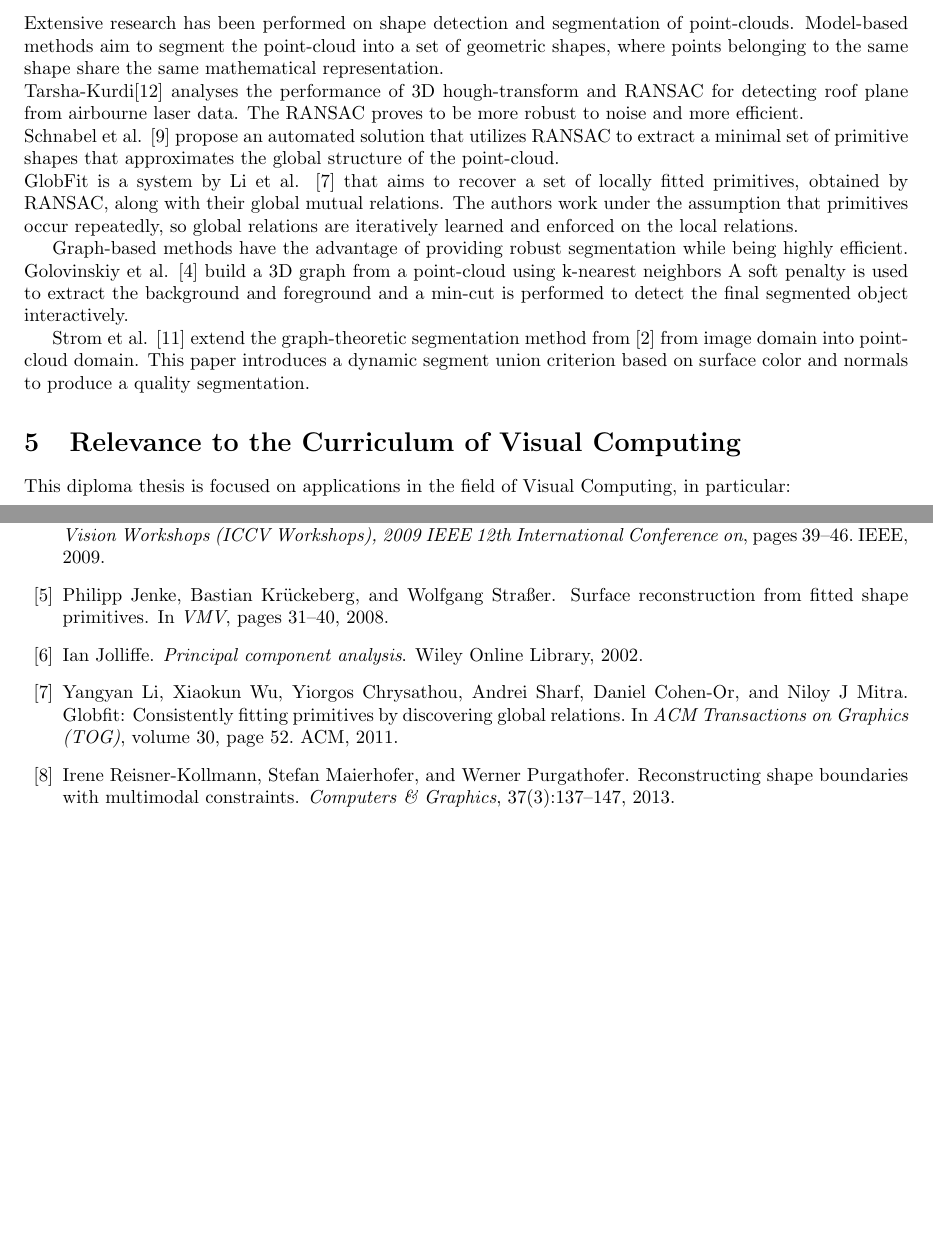
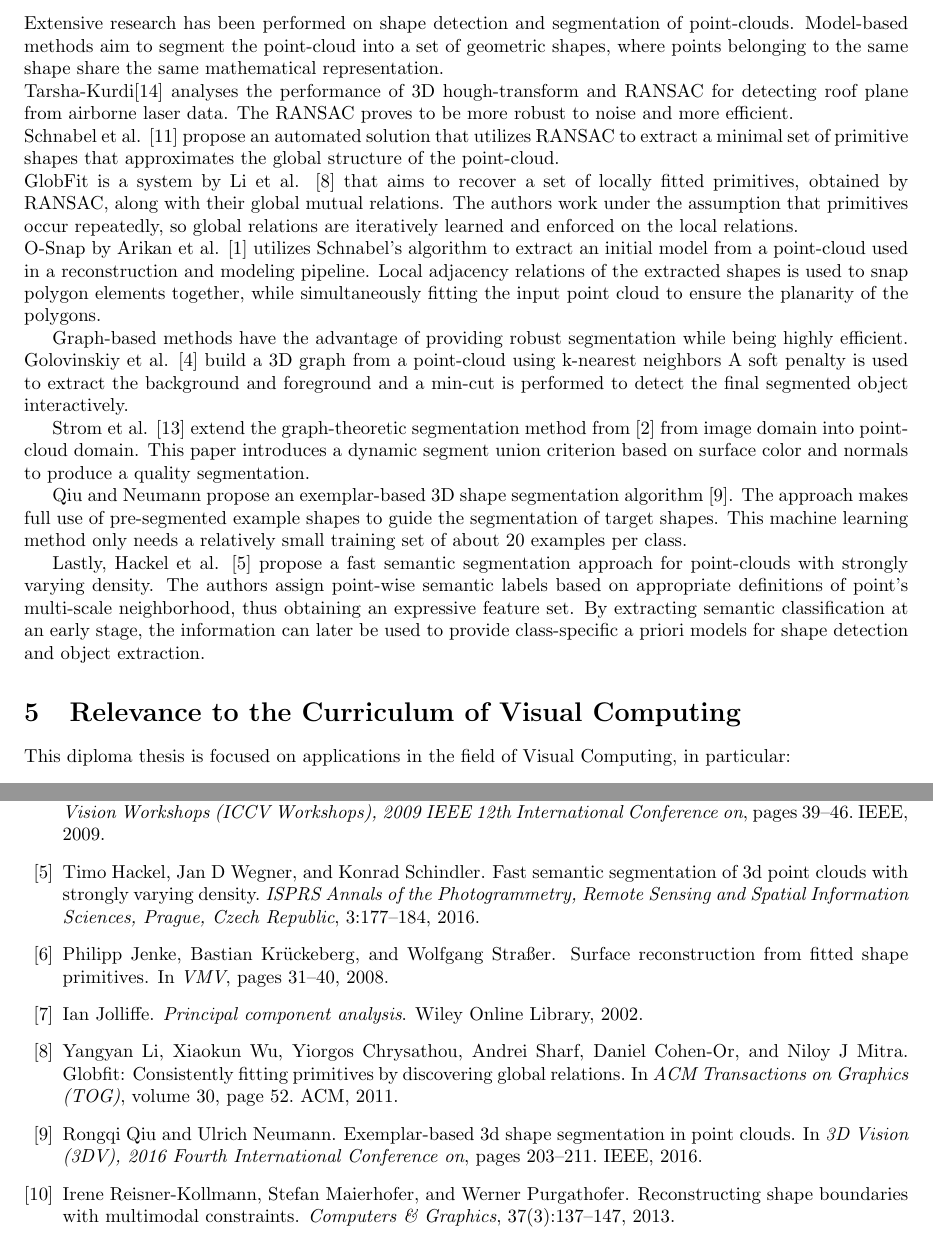
Before and after one commit to aszabo314/DiplomaThesis, a LaTeX thesis (Proposal/Diploma_thesis_proposal.tex, which reads Proposal/stateoftheart.tex): two parts of pages 3 and 4 of 4, joined at a grey line, cut so that both start at the same text, the shorter picture padded with empty space. Compiled offline with pdfLaTeX.

Commit message:
added more state of the art

```diff
--- a/Proposal/Diploma_thesis_proposal.tex
+++ b/Proposal/Diploma_thesis_proposal.tex
@@ -21,25 +21,11 @@
 \maketitle
 
 
-\input{motivation}
-\input{aim}
-\input{methodology}
-\input{stateoftheart}
+\input{Motivation}
+\input{Aim}
+\input{Methodology}
+\input{Stateoftheart}
 
-
-
-
-
-
-%\section{Structure of Work}
-%\begin{itemize}
-%	\item Introduction
-%	\item Out-of-core representation of point clouds
-%	\item User-based candidate node extraction
-%	\item Extraction of geometrical primitives
-%	\item Assited user interaction using extracted geometrical shapes
-%\end{itemize}
-%\section{State-of-the-Art}
 
 
 \section{Relevance to the Curriculum of Visual Computing}
--- a/Proposal/stateoftheart.tex
+++ b/Proposal/stateoftheart.tex
@@ -1,12 +1,19 @@
 \section{State of the Art}
 Extensive research has been performed on shape detection and segmentation of point-clouds. Model-based methods aim to segment the point-cloud into a set of geometric shapes, where points belonging to the same shape share the same mathematical representation.
 \\
-Tarsha-Kurdi\cite{tarsha2007hough} analyses the performance of 3D hough-transform and RANSAC for detecting roof plane from airbourne laser data. The RANSAC proves to be more robust to noise and more efficient.
+Tarsha-Kurdi\cite{tarsha2007hough} analyses the performance of 3D hough-transform and RANSAC for detecting roof plane from airborne laser data. The RANSAC proves to be more robust to noise and more efficient.
 \\
 Schnabel et al. \cite{schnabel-2007-efficient} propose an automated solution that utilizes RANSAC to extract a minimal set of primitive shapes that approximates the global structure of the point-cloud.
 \\
 GlobFit is a system by Li et al. \cite{li2011globfit} that aims to recover a set of locally fitted primitives, obtained by RANSAC, along with their global mutual relations. The authors work under the assumption that primitives occur repeatedly, so global relations are iteratively learned and enforced on the local relations.
+\\
+O-Snap by Arikan et al. \cite{arikan-2013-osn} utilizes Schnabel's algorithm to extract an initial model from a point-cloud used in a reconstruction and modeling pipeline. Local adjacency relations of the extracted shapes is used to snap polygon elements together, while simultaneously fitting the input point cloud to ensure the planarity of the polygons.
 
 Graph-based methods have the advantage of providing robust segmentation while being highly efficient. Golovinskiy et al. \cite{golovinskiy2009min} build a 3D graph from a point-cloud using k-nearest neighbors A soft penalty is used to extract the background and foreground and a min-cut is performed to detect the final segmented object interactively.
 
 Strom et al. \cite{strom2010graph} extend the graph-theoretic segmentation method from \cite{felzenszwalb2004efficient} from image domain into point-cloud domain. This paper introduces a dynamic segment union criterion based on surface color and normals to produce a quality segmentation.
+
+Qiu and Neumann propose an exemplar-based 3D shape segmentation algorithm  \cite{qiu2016exemplar}. The approach makes full use of pre-segmented example shapes to guide the segmentation of target shapes. This machine learning method only needs a relatively small training set of about 20 examples per class.
+
+Lastly, Hackel et al. \cite{hackel2016fast} propose a fast semantic segmentation approach for point-clouds with strongly varying density. The authors assign point-wise semantic labels based on appropriate definitions of point's multi-scale neighborhood, thus obtaining an expressive feature set.
+By extracting semantic classification at an early stage, the information can later be used to provide class-specific a priori models for shape detection and object extraction.
```
Also changed, not shown: Proposal/aim.tex (+1 -1 lines), Proposal/motivation.tex (+1 -1 lines), Proposal/references.bib (+18 -0 lines), Proposal/Diploma_thesis_proposal.tex (1 more changed lines).
